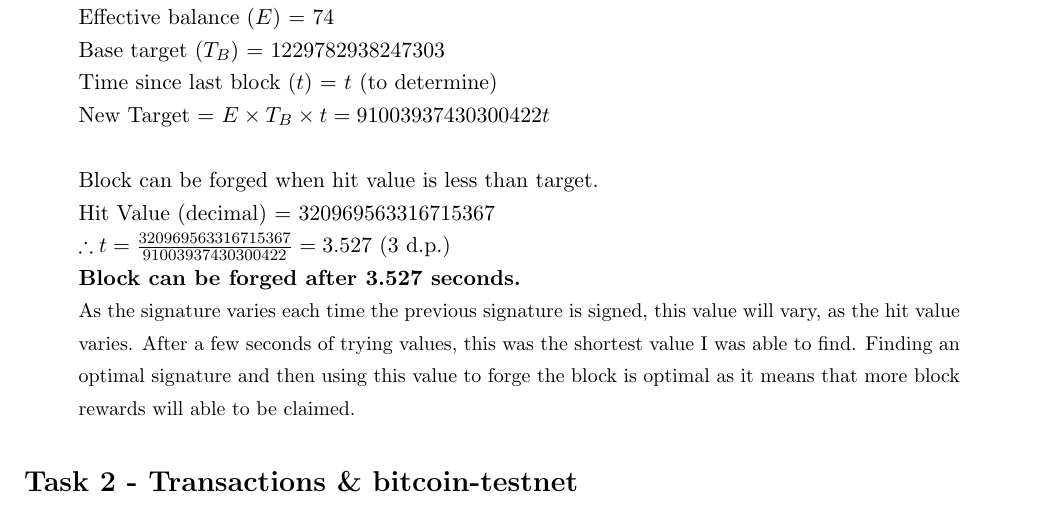
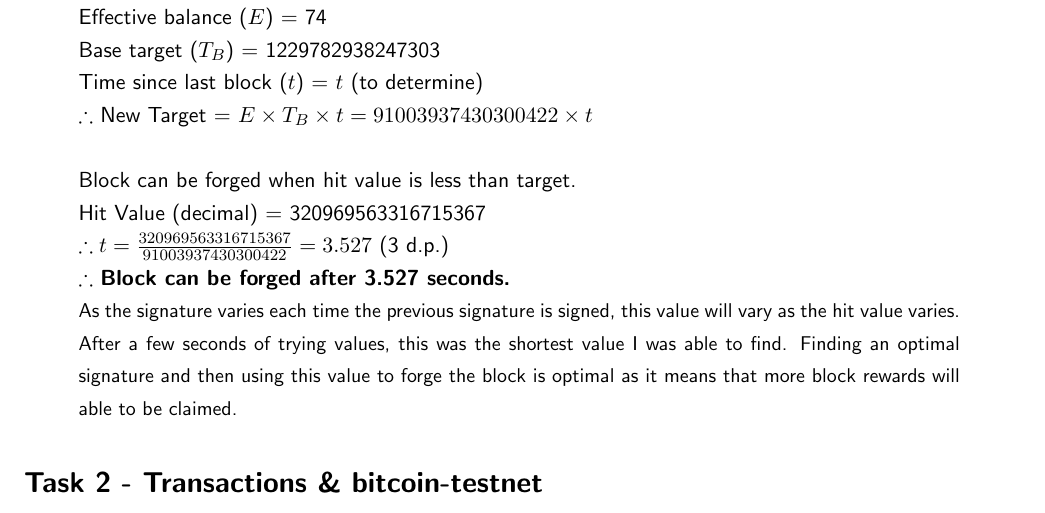
Before and after one commit to bradleymackey/l3-blockchain, a LaTeX document (report/wbbz74.tex): part of page 2 of 5, cut so that both start at the same text. Compiled offline with pdfLaTeX.

Commit message:
doc improvements, sans serif font

```diff
--- a/report/wbbz74.tex
+++ b/report/wbbz74.tex
@@ -1,4 +1,5 @@
 \documentclass[11pt]{article}
+\renewcommand{\familydefault}{\sfdefault}
 
 % Make margins smaller
 \usepackage[top=1in, bottom=1in, left=1in, right=1in]{geometry}
@@ -81,14 +82,14 @@ Hit Value (first 8 bytes) = \textbf{\texttt{\seqsplit{0474501e05347f67}}}
 Effective balance ($E$) = 74\\
 Base target ($T_B$) = 1229782938247303\\
 Time since last block ($t$) = $t$ (to determine)\\
-New Target = $E\times T_B\times t=91003937430300422t$\\
+$\therefore$ New Target = $E\times T_B\times t=91003937430300422\times{t}$\\
 \\
 Block can be forged when hit value is less than target.\\
 Hit Value (decimal) = 320969563316715367\\
 $\therefore t=\frac{320969563316715367}{91003937430300422}=3.527$ (3 d.p.)\\
-\textbf{Block can be forged after 3.527 seconds.}\\
+$\therefore$ \textbf{Block can be forged after 3.527 seconds.}\\
 \begin{small}
-As the signature varies each time the previous signature is signed, this value will vary, as the hit value varies. After a few seconds of trying values, this was the shortest value I was able to find. Finding an optimal signature and then using this value to forge the block is optimal as it means that more block rewards will able to be claimed.
+As the signature varies each time the previous signature is signed, this value will vary as the hit value varies. After a few seconds of trying values, this was the shortest value I was able to find. Finding an optimal signature and then using this value to forge the block is optimal as it means that more block rewards will able to be claimed.
 \end{small}
 
 
```
Also changed, not shown: report/wbbz74.pdf, report/wbbz74.tex (2 more changed lines), 2 other files.
